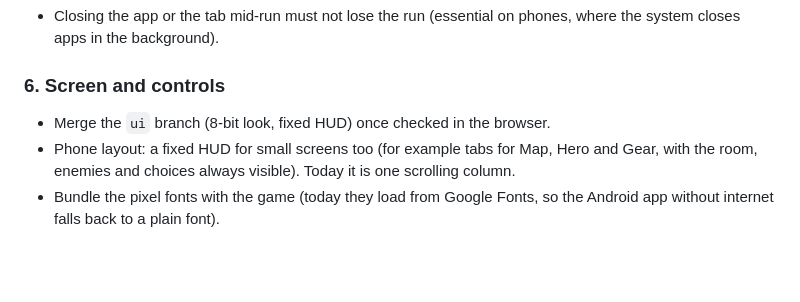
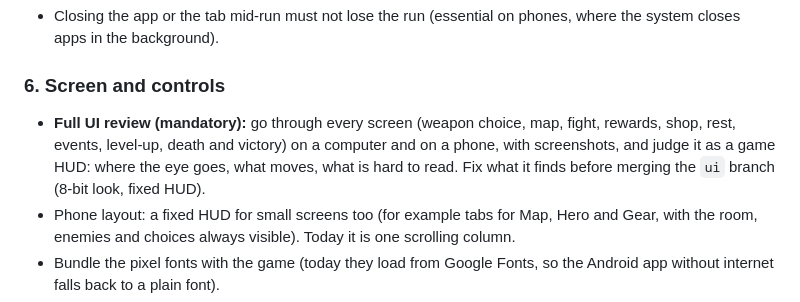
Before and after one commit to ThomasLyy/Text-based-RPG, a Markdown page: README.md, the part around the change. GitHub-like rendering; blank space fills up the shorter version.

Commit message:
README roadmap: a full UI review before merging ui

```diff
--- a/README.md
+++ b/README.md
@@ -74,7 +74,7 @@ Everything left before the game is complete, in the agreed order. Items marked *
 
 ### 6. Screen and controls
 
-* Merge the `ui` branch (8-bit look, fixed HUD) once checked in the browser.
+* **Full UI review (mandatory):** go through every screen (weapon choice, map, fight, rewards, shop, rest, events, level-up, death and victory) on a computer and on a phone, with screenshots, and judge it as a game HUD: where the eye goes, what moves, what is hard to read. Fix what it finds before merging the `ui` branch (8-bit look, fixed HUD).
 * Phone layout: a fixed HUD for small screens too (for example tabs for Map, Hero and Gear, with the room, enemies and choices always visible). Today it is one scrolling column.
 * Bundle the pixel fonts with the game (today they load from Google Fonts, so the Android app without internet falls back to a plain font).
 * A red flash when the hero is hit.
```
